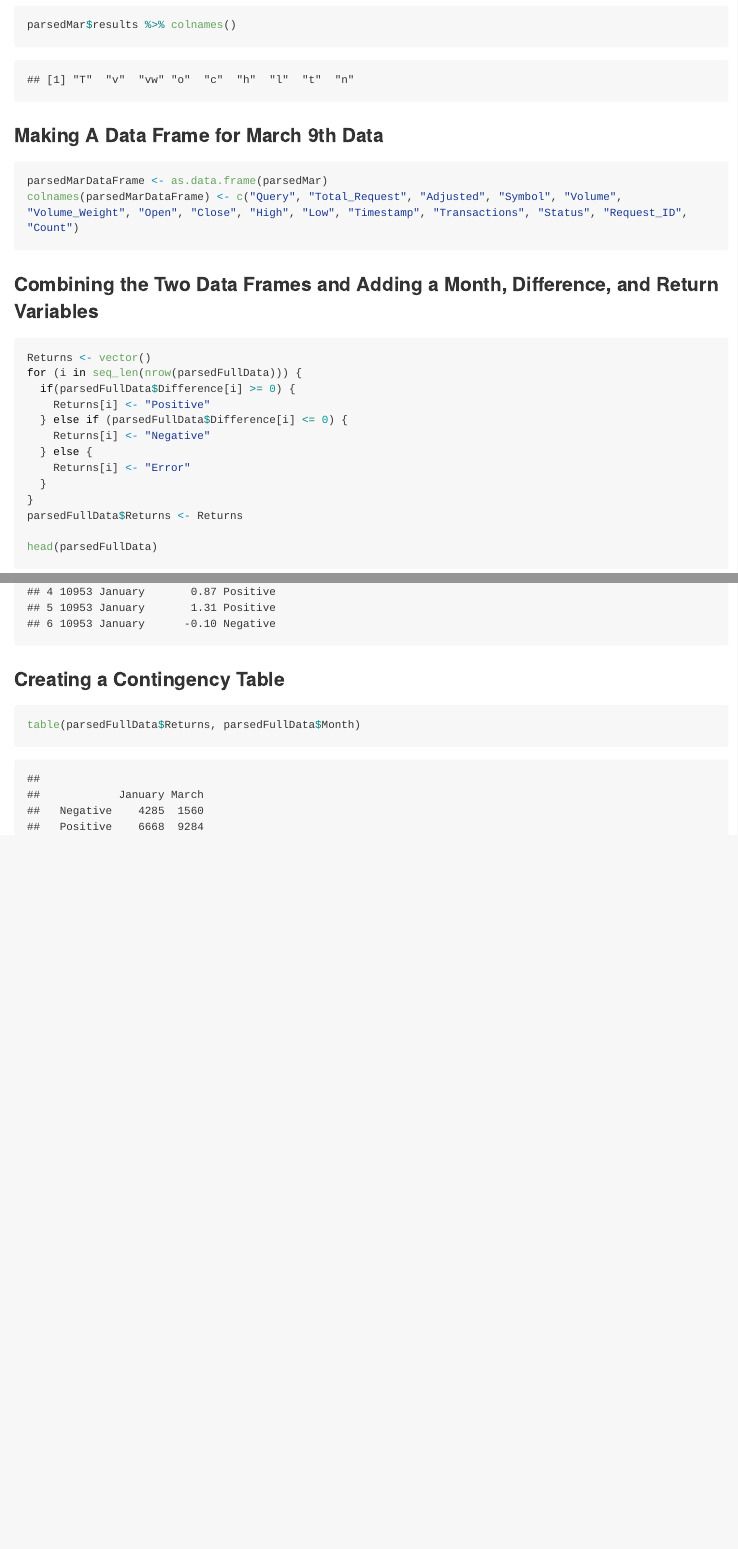
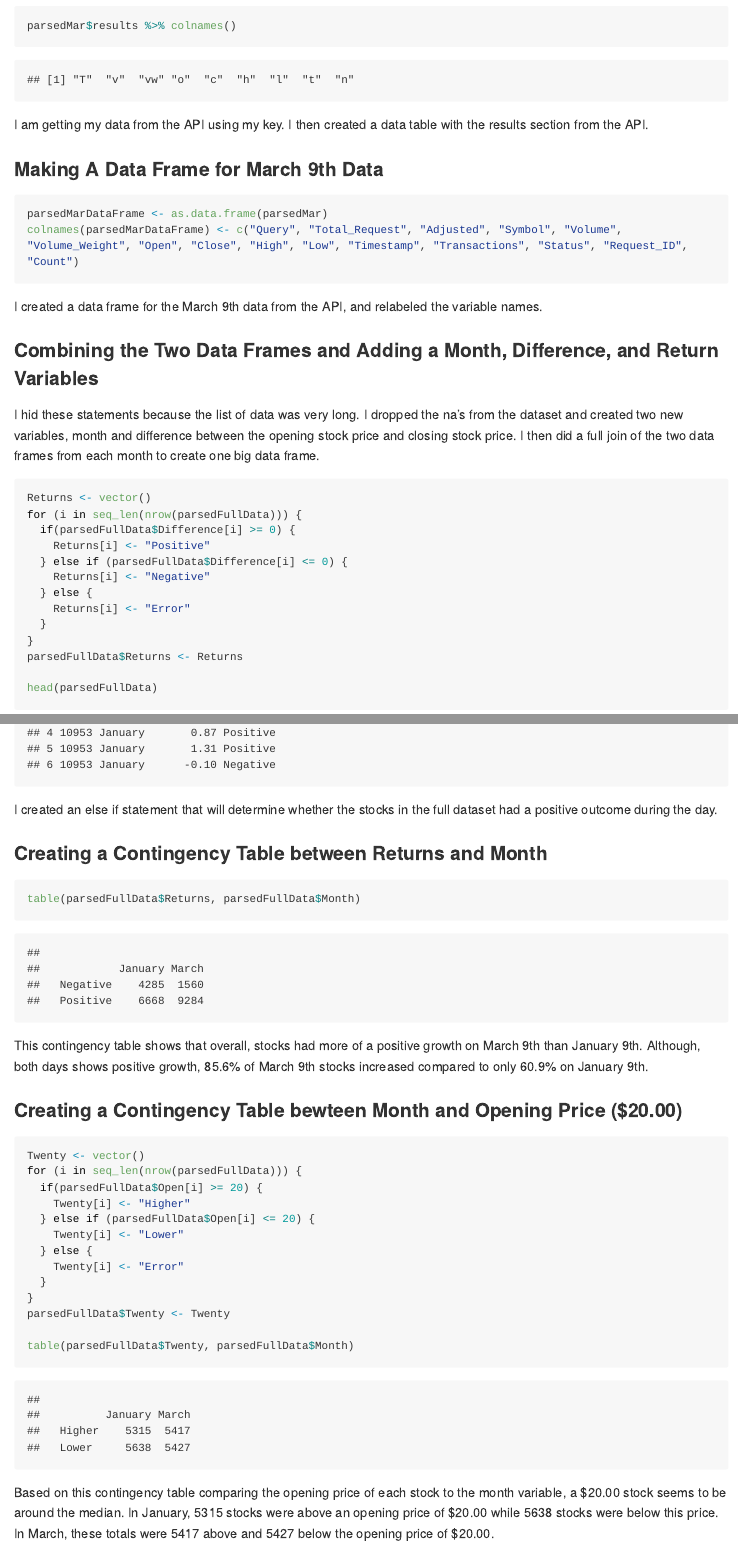
Before and after one commit to sjwilli6/sjwilli6Project1.github.io, an R Markdown document (Project1.Rmd): the page in a window 1100 px wide, from 2880 px down before the commit and from 2960 px down after it, so that both start at the same text, and a second part further down, joined at a grey line. The pictures show the output file Project1.md that the author committed with the source, drawn offline in the style of GitHub; long lines of code are wrapped.

Commit message:
Fifth Commit -- Added a "Twenty" column to compare Opening Price vs Month in Contingency Table.

````diff
--- a/Project1.Rmd
+++ b/Project1.Rmd
@@ -44,11 +48,15 @@ str(parsedMar, max.level = 1)
 parsedMar$results %>% colnames()
 ```
 
+I am getting my data from the API using my key. I then created a data table with the results section from the API.
+
 ### Making A Data Frame for March 9th Data
 ```{r dataframe2, include=TRUE}
 parsedMarDataFrame <- as.data.frame(parsedMar)
 colnames(parsedMarDataFrame) <- c("Query", "Total_Request", "Adjusted", "Symbol", "Volume", "Volume_Weight", "Open", "Close", "High", "Low", "Timestamp", "Transactions", "Status", "Request_ID", "Count")
 ```
+
+I created a data frame for the March 9th data from the API, and relabeled the variable names.
 
 ### Combining the Two Data Frames and Adding a Month, Difference, and Return Variables
 ```{r combine, include=FALSE}
@@ -59,6 +67,8 @@ parsedMarDataFrame %>% drop_na()
 parsedMarDataFrame <- mutate(parsedMarDataFrame, Month = "March", Difference = (Open - Close))
 parsedFullData <- full_join(parsedJanDataFrame, parsedMarDataFrame)
 ```
+
+I hid these statements because the list of data was very long. I dropped the na's from the dataset and created two new variables, month and difference between the opening stock price and closing stock price. I then did a full join of the two data frames from each month to create one big data frame.
 
 ```{r return, include=TRUE}
 Returns <- vector()
@@ -76,7 +86,30 @@ parsedFullData$Returns <- Returns
 head(parsedFullData)
 ```
 
-### Creating a Contingency Table
+I created an else if statement that will determine whether the stocks in the full dataset had a positive outcome during the day.
+
+### Creating a Contingency Table between Returns and Month
 ```{r contingency, include=TRUE}
 table(parsedFullData$Returns, parsedFullData$Month)
 ```
+
+This contingency table shows that overall, stocks had more of a positive growth on March 9th than January 9th. Although, both days shows positive growth, 85.6% of March 9th stocks increased compared to only 60.9% on January 9th.
+
+### Creating a Contingency Table bewteen Month and Opening Price ($20.00)
+```{r contingency2, include=TRUE}
+Twenty <- vector()
+for (i in seq_len(nrow(parsedFullData))) {
+  if(parsedFullData$Open[i] >= 20) {
+    Twenty[i] <- "Higher"
+  } else if (parsedFullData$Open[i] <= 20) {
+    Twenty[i] <- "Lower"
+  } else {
+    Twenty[i] <- "Error"
+  }
+}
+parsedFullData$Twenty <- Twenty
+
+table(parsedFullData$Twenty, parsedFullData$Month)
+```
+
+Based on this contingency table comparing the opening price of each stock to the month variable, a $20.00 stock seems to be around the median. In January, 5315 stocks were above an opening price of $20.00 while 5638 stocks were below this price. In March, these totals were 5417 above and 5427 below the opening price of $20.00.
````
Also changed, not shown: Project1.md, Project1.Rmd (4 more changed lines).
